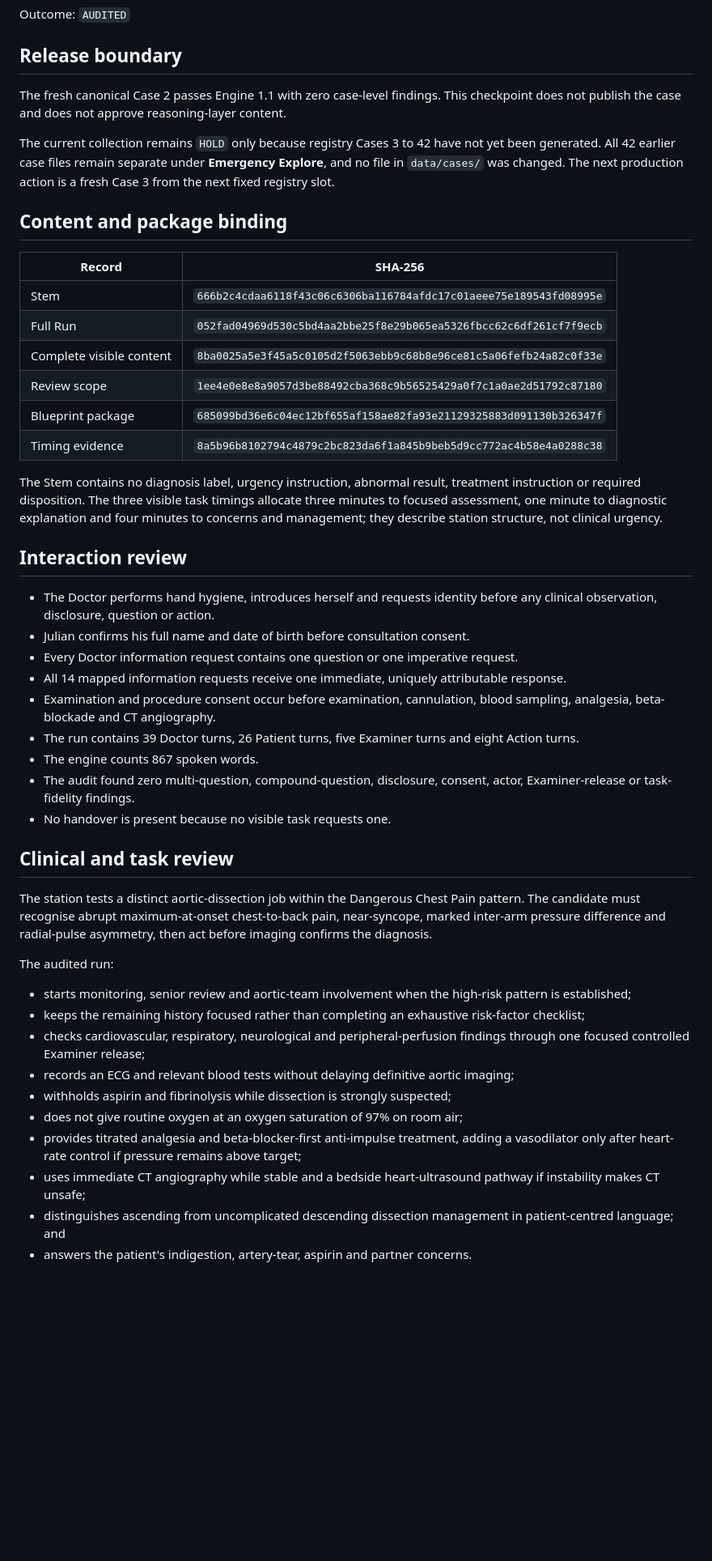
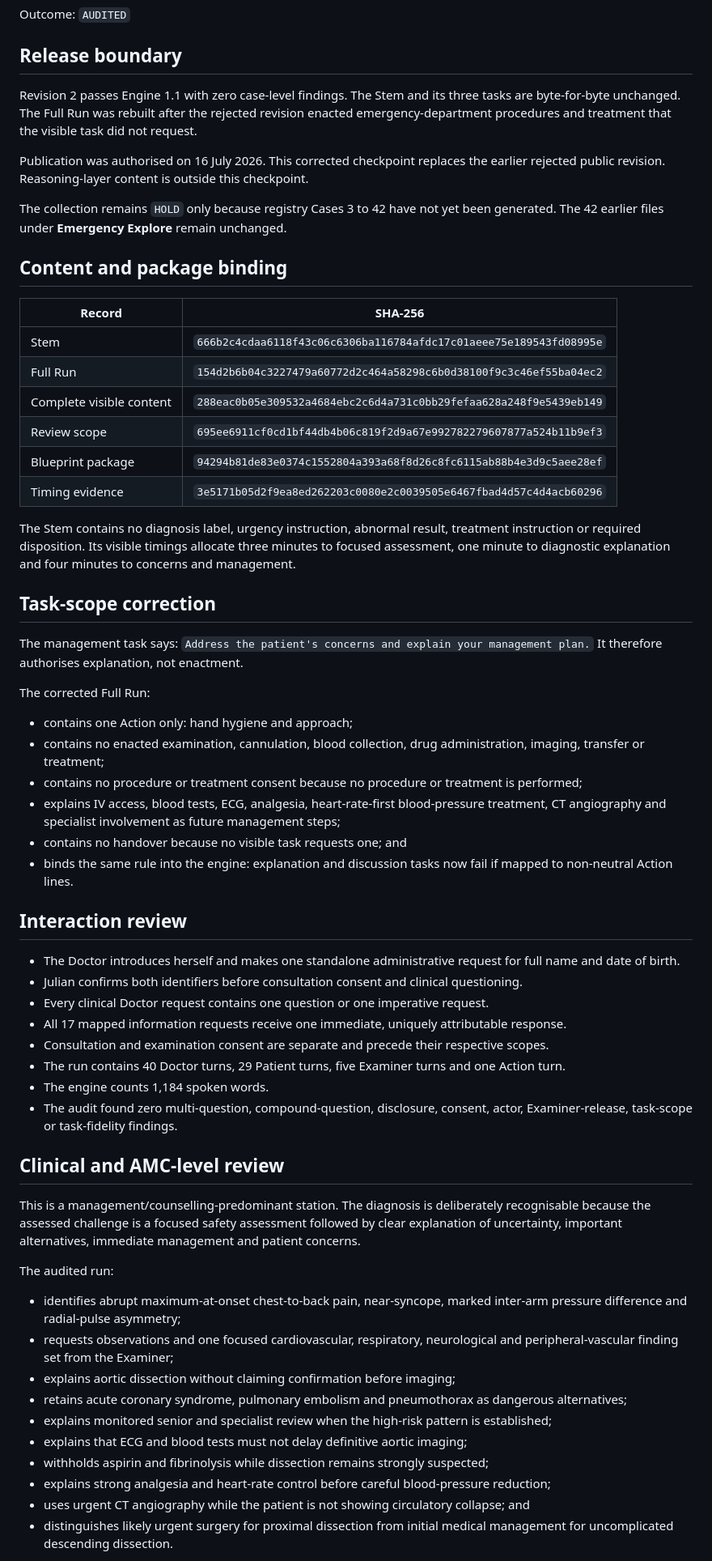
Before and after one commit to ushanayalda/Amc-clinical, a Markdown page: audits/CASE_002_FINAL_QA.md, the part around one of its changes. Shown at 81% size. GitHub-like rendering; blank space fills up the shorter version.

Commit message:
Correct Case 2 task scope and dialogue

```diff
--- a/audits/CASE_002_FINAL_QA.md
+++ b/audits/CASE_002_FINAL_QA.md
@@ -12,49 +12,63 @@ Outcome: `AUDITED`
 
 ## Release boundary
 
-The fresh canonical Case 2 passes Engine 1.1 with zero case-level findings. This checkpoint does not publish the case and does not approve reasoning-layer content.
+Revision 2 passes Engine 1.1 with zero case-level findings. The Stem and its three tasks are byte-for-byte unchanged. The Full Run was rebuilt after the rejected revision enacted emergency-department procedures and treatment that the visible task did not request.
 
-The current collection remains `HOLD` only because registry Cases 3 to 42 have not yet been generated. All 42 earlier case files remain separate under **Emergency Explore**, and no file in `data/cases/` was changed. The next production action is a fresh Case 3 from the next fixed registry slot.
+Publication was authorised on 16 July 2026. This corrected checkpoint replaces the earlier rejected public revision. Reasoning-layer content is outside this checkpoint.
+
+The collection remains `HOLD` only because registry Cases 3 to 42 have not yet been generated. The 42 earlier files under **Emergency Explore** remain unchanged.
 
 ## Content and package binding
 
 | Record | SHA-256 |
 | --- | --- |
 | Stem | `666b2c4cdaa6118f43c06c6306ba116784afdc17c01aeee75e189543fd08995e` |
-| Full Run | `052fad04969d530c5bd4aa2bbe25f8e29b065ea5326fbcc62c6df261cf7f9ecb` |
-| Complete visible content | `8ba0025a5e3f45a5c0105d2f5063ebb9c68b8e96ce81c5a06fefb24a82c0f33e` |
-| Review scope | `1ee4e0e8e8a9057d3be88492cba368c9b56525429a0f7c1a0ae2d51792c87180` |
-| Blueprint package | `685099bd36e6c04ec12bf655af158ae82fa93e21129325883d091130b326347f` |
-| Timing evidence | `8a5b96b8102794c4879c2bc823da6f1a845b9beb5d9cc772ac4b58e4a0288c38` |
+| Full Run | `154d2b6b04c3227479a60772d2c464a58298c6b0d38100f9c3c46ef55ba04ec2` |
+| Complete visible content | `288eac0b05e309532a4684ebc2c6d4a731c0bb29fefaa628a248f9e5439eb149` |
+| Review scope | `695ee6911cf0cd1bf44db4b06c819f2d9a67e992782279607877a524b11b9ef3` |
+| Blueprint package | `94294b81de83e0374c1552804a393a68f8d26c8fc6115ab88b4e3d9c5aee28ef` |
+| Timing evidence | `3e5171b05d2f9ea8ed262203c0080e2c0039505e6467fbad4d57c4d4acb60296` |
 
-The Stem contains no diagnosis label, urgency instruction, abnormal result, treatment instruction or required disposition. The three visible task timings allocate three minutes to focused assessment, one minute to diagnostic explanation and four minutes to concerns and management; they describe station structure, not clinical urgency.
+The Stem contains no diagnosis label, urgency instruction, abnormal result, treatment instruction or required disposition. Its visible timings allocate three minutes to focused assessment, one minute to diagnostic explanation and four minutes to concerns and management.
+
+## Task-scope correction
+
+The management task says: `Address the patient's concerns and explain your management plan.` It therefore authorises explanation, not enactment.
+
+The corrected Full Run:
+
+- contains one Action only: hand hygiene and approach;
+- contains no enacted examination, cannulation, blood collection, drug administration, imaging, transfer or treatment;
+- contains no procedure or treatment consent because no procedure or treatment is performed;
+- explains IV access, blood tests, ECG, analgesia, heart-rate-first blood-pressure treatment, CT angiography and specialist involvement as future management steps;
+- contains no handover because no visible task requests one; and
+- binds the same rule into the engine: explanation and discussion tasks now fail if mapped to non-neutral Action lines.
 
 ## Interaction review
 
-- The Doctor performs hand hygiene, introduces herself and requests identity before any clinical observation, disclosure, question or action.
-- Julian confirms his full name and date of birth before consultation consent.
-- Every Doctor information request contains one question or one imperative request.
-- All 14 mapped information requests receive one immediate, uniquely attributable response.
-- Examination and procedure consent occur before examination, cannulation, blood sampling, analgesia, beta-blockade and CT angiography.
-- The run contains 39 Doctor turns, 26 Patient turns, five Examiner turns and eight Action turns.
-- The engine counts 867 spoken words.
-- The audit found zero multi-question, compound-question, disclosure, consent, actor, Examiner-release or task-fidelity findings.
-- No handover is present because no visible task requests one.
+- The Doctor introduces herself and makes one standalone administrative request for full name and date of birth.
+- Julian confirms both identifiers before consultation consent and clinical questioning.
+- Every clinical Doctor request contains one question or one imperative request.
+- All 17 mapped information requests receive one immediate, uniquely attributable response.
+- Consultation and examination consent are separate and precede their respective scopes.
+- The run contains 40 Doctor turns, 29 Patient turns, five Examiner turns and one Action turn.
+- The engine counts 1,184 spoken words.
+- The audit found zero multi-question, compound-question, disclosure, consent, actor, Examiner-release, task-scope or task-fidelity findings.
 
-## Clinical and task review
+## Clinical and AMC-level review
 
-The station tests a distinct aortic-dissection job within the Dangerous Chest Pain pattern. The candidate must recognise abrupt maximum-at-onset chest-to-back pain, near-syncope, marked inter-arm pressure difference and radial-pulse asymmetry, then act before imaging confirms the diagnosis.
+This is a management/counselling-predominant station. The diagnosis is deliberately recognisable because the assessed challenge is a focused safety assessment followed by clear explanation of uncertainty, important alternatives, immediate management and patient concerns.
 
 The audited run:
 
-- starts monitoring, senior review and aortic-team involvement when the high-risk pattern is established;
-- keeps the remaining history focused rather than completing an exhaustive risk-factor checklist;
-- checks cardiovascular, respiratory, neurological and peripheral-perfusion findings through one focused controlled Examiner release;
-- records an ECG and relevant blood tests without delaying definitive aortic imaging;
-- withholds aspirin and fibrinolysis while dissection is strongly suspected;
-- does not give routine oxygen at an oxygen saturation of 97% on room air;
-- provides titrated analgesia and beta-blocker-first anti-impulse treatment, adding a vasodilator only after heart-rate control if pressure remains above target;
-- uses immediate CT angiography while stable and a bedside heart-ultrasound pathway if instability makes CT unsafe;
-- distinguishes ascending from uncomplicated descending dissection management in patient-centred language; and
-- answers the patient's indigestion, artery-tear, aspirin and partner concerns.
+- identifies abrupt maximum-at-onset chest-to-back pain, near-syncope, marked inter-arm pressure difference and radial-pulse asymmetry;
+- requests observations and one focused cardiovascular, respiratory, neurological and peripheral-vascular finding set from the Examiner;
+- explains aortic dissection without claiming confirmation before imaging;
+- retains acute coronary syndrome, pulmonary embolism and pneumothorax as dangerous alternatives;
+- explains monitored senior and specialist review when the high-risk pattern is established;
+- explains that ECG and blood tests must not delay definitive aortic imaging;
+- withholds aspirin and fibrinolysis while dissection remains strongly suspected;
+- explains strong analgesia and heart-rate control before careful blood-pressure reduction;
+- uses urgent CT angiography while the patient is not showing circulatory collapse; and
+- distinguishes likely urgent surgery for proximal dissection from initial medical management for uncomplicated descending dissection.
 
```
Also changed, not shown: other parts of audits/CASE_002_FINAL_QA.md (+17 -20 lines).
